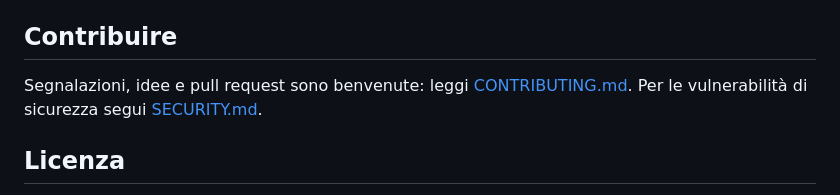
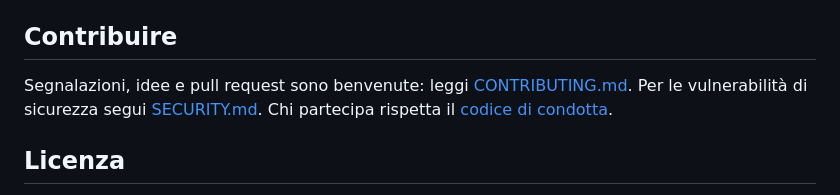
Before and after one commit to francofarnedi/sigillo, a Markdown page: README.md, the part around the change. GitHub-like rendering.

```diff
--- a/README.md
+++ b/README.md
@@ -69,7 +69,7 @@ pdf.js gira con il "fake worker" (`pdf.worker.min.js` caricato via `<script>`),
 ## Contribuire
 
 Segnalazioni, idee e pull request sono benvenute: leggi [CONTRIBUTING.md](CONTRIBUTING.md).
-Per le vulnerabilità di sicurezza segui [SECURITY.md](SECURITY.md).
+Per le vulnerabilità di sicurezza segui [SECURITY.md](SECURITY.md). Chi partecipa rispetta il [codice di condotta](CODE_OF_CONDUCT.md).
 
 ## Licenza
 
```
Also changed, not shown: CODE_OF_CONDUCT.md (added, +47 -0 lines).
